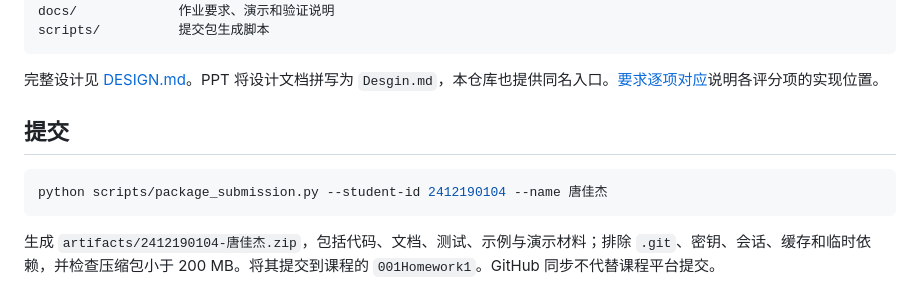
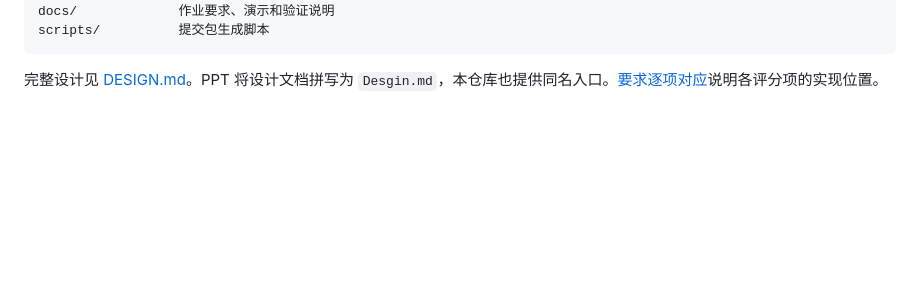
Before and after one commit to dankingzzzing/Code-Agent, a Markdown page: README.md, the part around the change. Rendered like a GitHub page; blank space fills up the shorter version.

Commit message:
Remove submission section from README
Removed submission instructions from README.

````diff
--- a/README.md
+++ b/README.md
@@ -143,11 +143,3 @@ scripts/          提交包生成脚本
 ```
 
 完整设计见 [DESIGN.md](DESIGN.md)。PPT 将设计文档拼写为 `Desgin.md`，本仓库也提供同名入口。[要求逐项对应](docs/REQUIREMENTS.md)说明各评分项的实现位置。
-
-## 提交
-
-```powershell
-python scripts/package_submission.py --student-id 2412190104 --name 唐佳杰
-```
-
-生成 `artifacts/2412190104-唐佳杰.zip`，包括代码、文档、测试、示例与演示材料；排除 `.git`、密钥、会话、缓存和临时依赖，并检查压缩包小于 200 MB。将其提交到课程的 `001Homework1`。GitHub 同步不代替课程平台提交。
````
